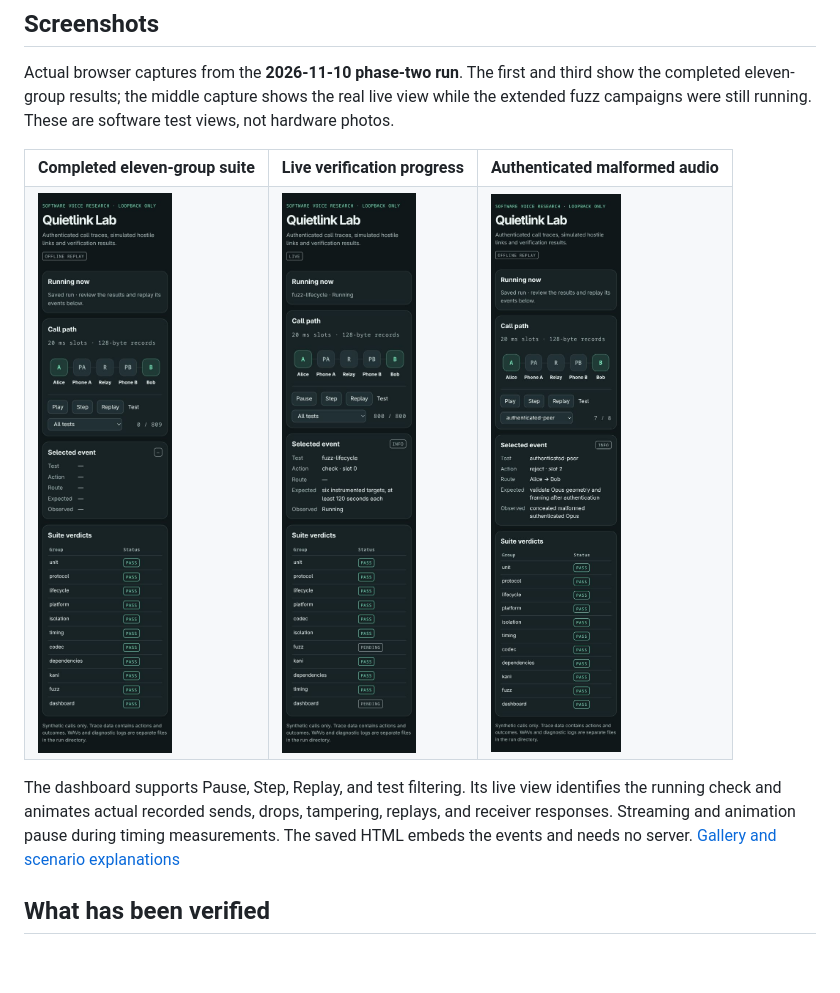
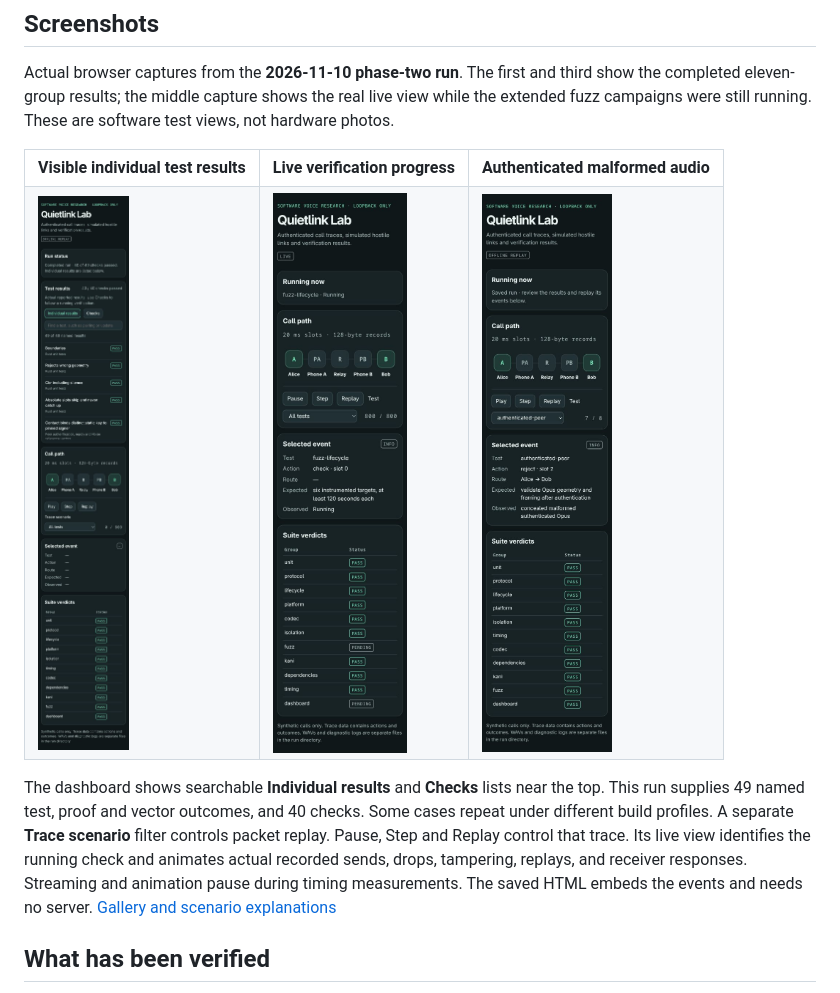
Before and after one commit to adlererik/voicevault, a Markdown page: README.md, the part around the change. Drawn GitHub-style; pictures changed too: docs/screenshots/phase2-tests-visible.jpg (added); blank space fills up the shorter version.

Commit message:
Show searchable check and individual test results in the dashboard

```diff
--- a/README.md
+++ b/README.md
@@ -64,15 +64,15 @@ The [security design](docs/SECURITY_DESIGN.md) explains every control, the packe
 Actual browser captures from the **2026-11-10 phase-two run**. The first and third show the completed eleven-group results; the middle capture shows the real live view while the extended fuzz campaigns were still running. These are software test views, not hardware photos.
 
 <table>
-  <tr><th>Completed eleven-group suite</th><th>Live verification progress</th><th>Authenticated malformed audio</th></tr>
+  <tr><th>Visible individual test results</th><th>Live verification progress</th><th>Authenticated malformed audio</th></tr>
   <tr>
-    <td><a href="docs/screenshots/phase2-overview.jpg"><img src="docs/screenshots/phase2-overview.jpg" width="240" alt="All eleven required verification groups passed"></a></td>
+    <td><a href="docs/screenshots/phase2-tests-visible.jpg"><img src="docs/screenshots/phase2-tests-visible.jpg" width="240" alt="Searchable individual test outcomes with all eleven verification groups passed"></a></td>
     <td><a href="docs/screenshots/phase2-live.jpg"><img src="docs/screenshots/phase2-live.jpg" width="240" alt="Live lifecycle fuzzing in progress with completed groups shown"></a></td>
     <td><a href="docs/screenshots/phase2-authenticated-peer.jpg"><img src="docs/screenshots/phase2-authenticated-peer.jpg" width="240" alt="Malformed authenticated Opus concealed after framing checks; all eleven groups pass"></a></td>
   </tr>
 </table>
 
-The dashboard supports Pause, Step, Replay, and test filtering. Its live view identifies the running check and animates actual recorded sends, drops, tampering, replays, and receiver responses. Streaming and animation pause during timing measurements. The saved HTML embeds the events and needs no server. [Gallery and scenario explanations](docs/screenshots/README.md)
+The dashboard shows searchable **Individual results** and **Checks** lists near the top. This run supplies 49 named test, proof and vector outcomes, and 40 checks. Some cases repeat under different build profiles. A separate **Trace scenario** filter controls packet replay. Pause, Step and Replay control that trace. Its live view identifies the running check and animates actual recorded sends, drops, tampering, replays, and receiver responses. Streaming and animation pause during timing measurements. The saved HTML embeds the events and needs no server. [Gallery and scenario explanations](docs/screenshots/README.md)
 
 ## What has been verified
 
```
Also changed, not shown: docs/RESULTS.md (+7 -1 lines), docs/screenshots/README.md (+2 -1 lines), 4 other files.
